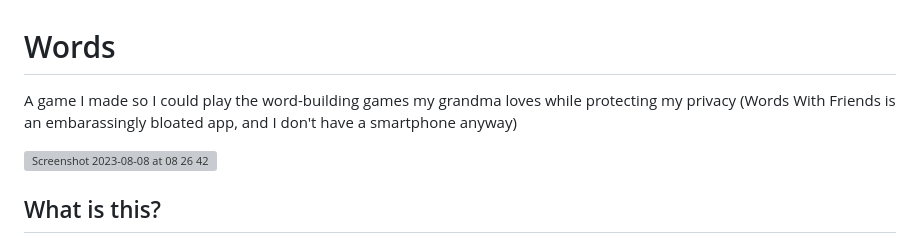
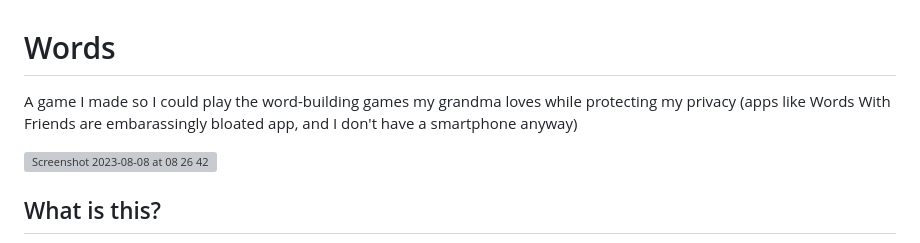
Before and after one commit to benn-mctosh/words, a Markdown page: README.md, the part around the change. Drawn GitHub-style; grey boxes are pictures that could not be loaded.

```diff
--- a/README.md
+++ b/README.md
@@ -1,5 +1,5 @@
 # Words
-A game I made so I could play the word-building games my grandma loves while protecting my privacy (Words With Friends is an embarassingly bloated app, and I don't have a smartphone anyway)
+A game I made so I could play the word-building games my grandma loves while protecting my privacy (apps like Words With Friends are embarassingly bloated app, and I don't have a smartphone anyway)
 
 <img width="700" alt="Screenshot 2023-08-08 at 08 26 42" src="https://github.com/benn-mctosh/words/assets/107890667/196e686a-c54e-4276-936f-adfc3a7f43e3">
 
```
